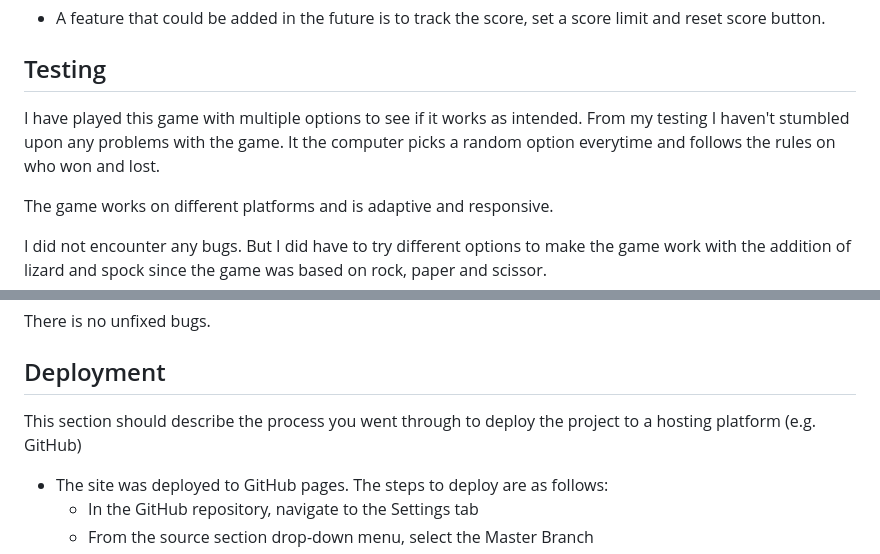
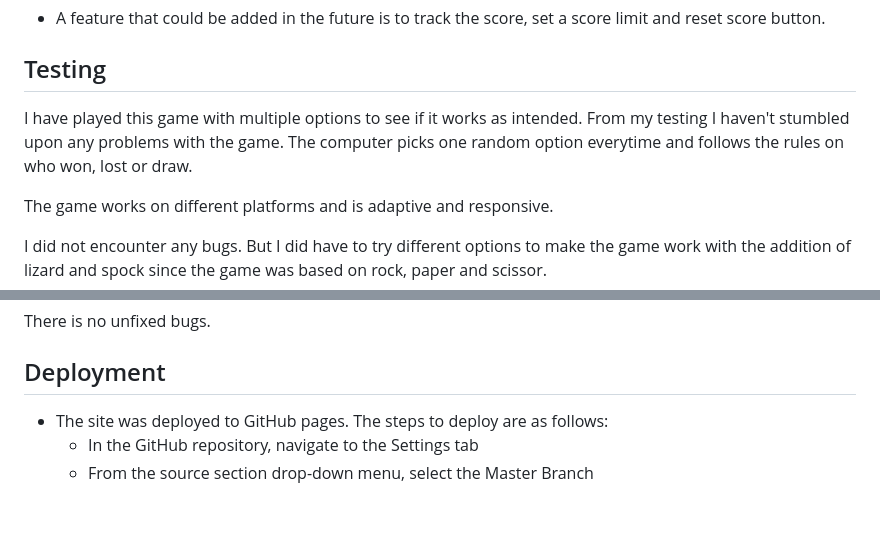
Before and after one commit to rebazp/P2RPSLSGame, a Markdown page: README.md, 2 parts joined by grey strips. Drawn GitHub-style; blank space fills up the shorter version.

Commit message:
fixed misspelling in readme and removed unnecessary lines

```diff
--- a/README.md
+++ b/README.md
@@ -32,7 +32,7 @@ The second object is the picture showing the rules of the game. It's easy to und
 
 ## Testing
 
-I have played this game with multiple options to see if it works as intended. From my testing I haven't stumbled upon any problems with the game. It the computer picks a random option everytime and follows the rules on who won and lost.
+I have played this game with multiple options to see if it works as intended. From my testing I haven't stumbled upon any problems with the game. The computer picks one random option everytime and follows the rules on who won, lost or draw.
 
 The game works on different platforms and is adaptive and responsive.
 
@@ -58,8 +58,6 @@ There is no unfixed bugs.
 
 ## Deployment
 
-This section should describe the process you went through to deploy the project to a hosting platform (e.g. GitHub)
-
 - The site was deployed to GitHub pages. The steps to deploy are as follows:
   - In the GitHub repository, navigate to the Settings tab
   - From the source section drop-down menu, select the Master Branch
```
